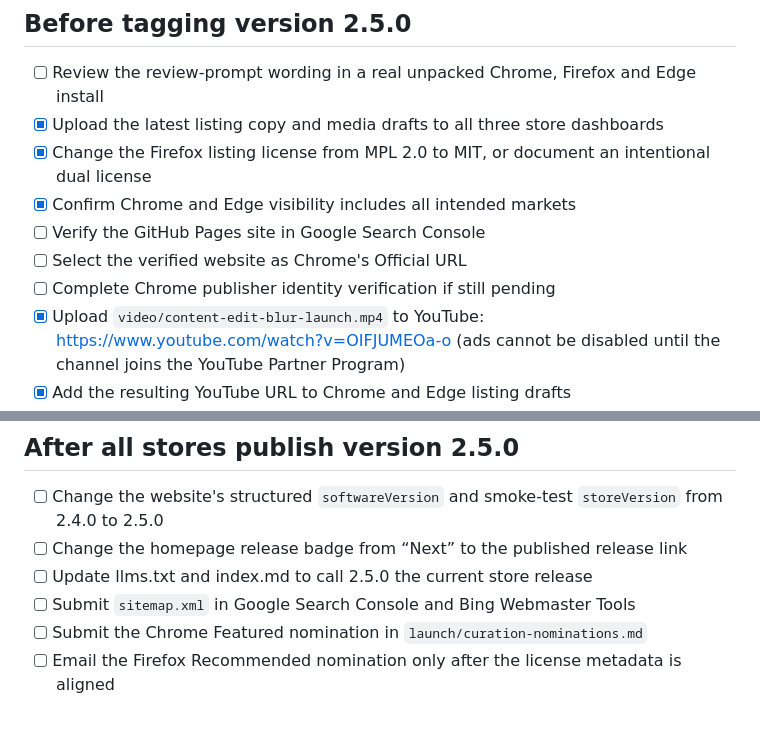
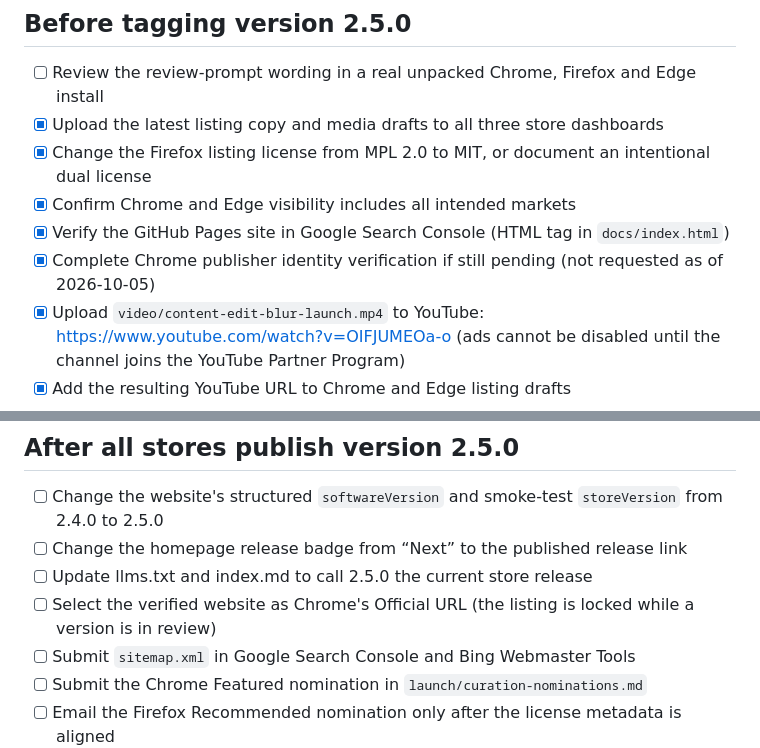
Before and after one commit to HasanAboShally/web-content-edit-and-blur--browser-extension, a Markdown page: store-assets/growth-checklist.md, 2 parts joined by grey strips. Drawn GitHub-style; blank space fills up the shorter version.

Commit message:
Record Search Console verification
Check off site verification and the unrequested Chrome identity step,
and move the Official URL selection until Chrome finishes its review.

Co-authored-by: Copilot <223556219+Copilot@users.noreply.github.com>

```diff
--- a/store-assets/growth-checklist.md
+++ b/store-assets/growth-checklist.md
@@ -29,9 +29,8 @@ Code, content and media in this repository are complete when their boxes are che
 - [x] Upload the latest listing copy and media drafts to all three store dashboards
 - [x] Change the Firefox listing license from MPL 2.0 to MIT, or document an intentional dual license
 - [x] Confirm Chrome and Edge visibility includes all intended markets
-- [ ] Verify the GitHub Pages site in Google Search Console
-- [ ] Select the verified website as Chrome's Official URL
-- [ ] Complete Chrome publisher identity verification if still pending
+- [x] Verify the GitHub Pages site in Google Search Console (HTML tag in `docs/index.html`)
+- [x] Complete Chrome publisher identity verification if still pending (not requested as of 2026-10-05)
 - [x] Upload `video/content-edit-blur-launch.mp4` to YouTube: https://www.youtube.com/watch?v=OIFJUMEOa-o (ads cannot be disabled until the channel joins the YouTube Partner Program)
 - [x] Add the resulting YouTube URL to Chrome and Edge listing drafts
 - [x] Upload `promo/small-promo-tile.png` and `promo/marquee-promo-tile.png`
@@ -43,6 +42,7 @@ Code, content and media in this repository are complete when their boxes are che
 - [ ] Change the website's structured `softwareVersion` and smoke-test `storeVersion` from 2.4.0 to 2.5.0
 - [ ] Change the homepage release badge from “Next” to the published release link
 - [ ] Update llms.txt and index.md to call 2.5.0 the current store release
+- [ ] Select the verified website as Chrome's Official URL (the listing is locked while a version is in review)
 - [ ] Submit `sitemap.xml` in Google Search Console and Bing Webmaster Tools
 - [ ] Submit the Chrome Featured nomination in `launch/curation-nominations.md`
 - [ ] Email the Firefox Recommended nomination only after the license metadata is aligned
```
